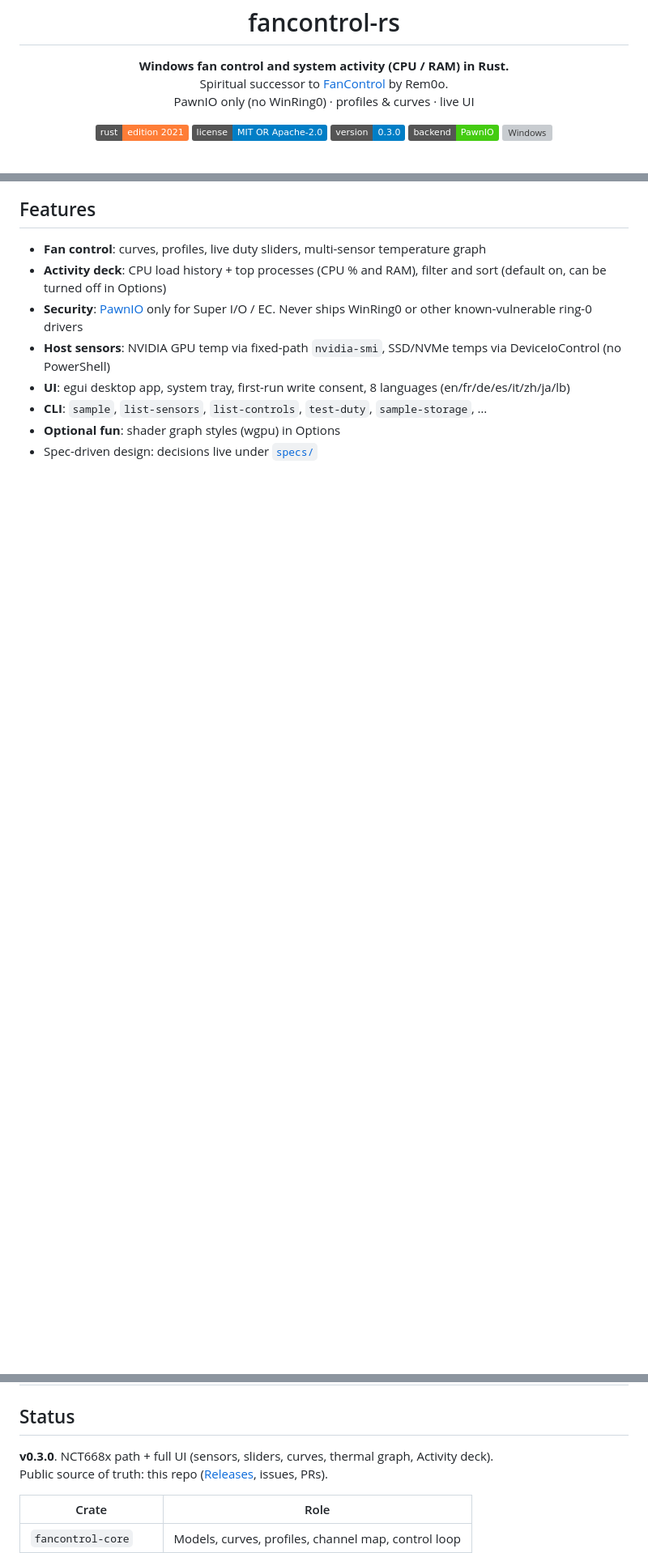
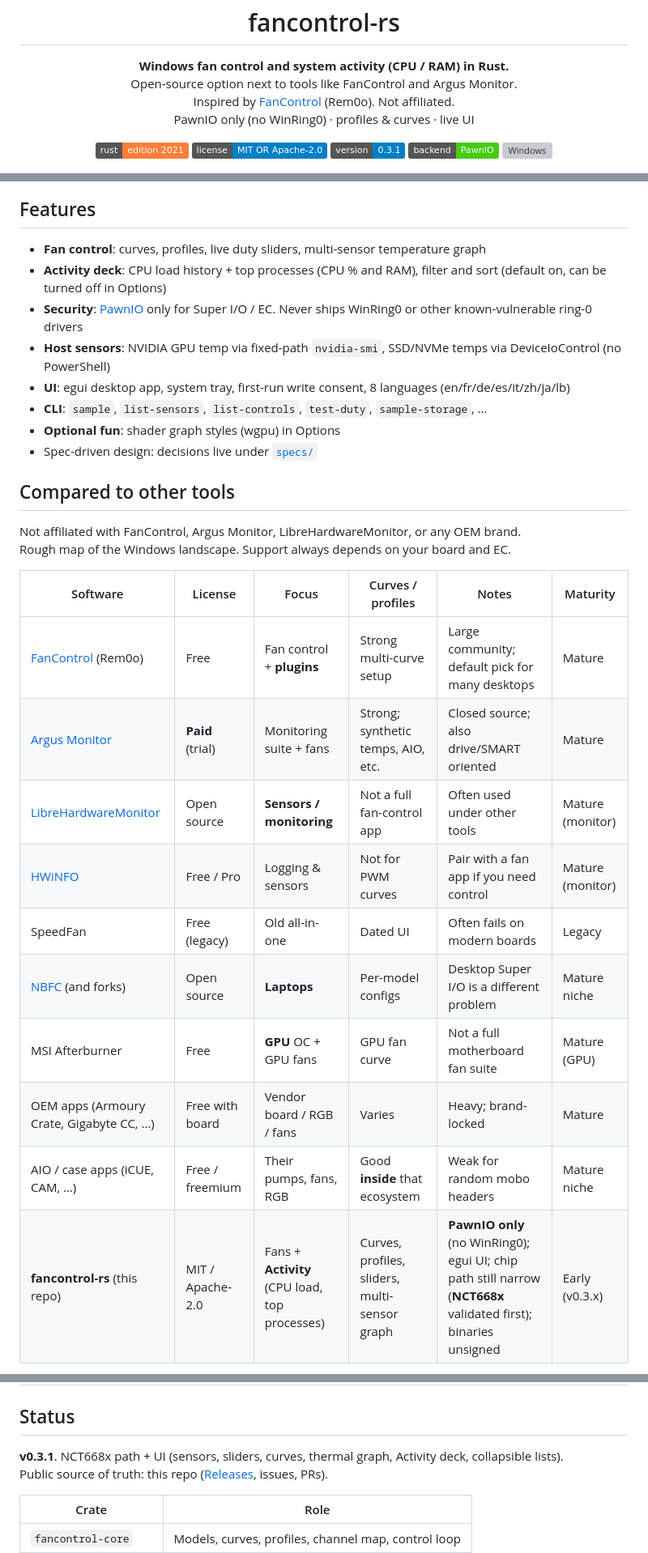
Before and after one commit to Leyukaka/fancontrol-rs, a Markdown page: README.md, 3 parts joined by grey strips. Shown at 81% size. Rendered like a GitHub page; badges without logos; blank space fills up the shorter version; grey boxes are pictures that could not be loaded.

Commit message:
README: honest comparison table vs FanControl, Argus, and others
Position as an open-source option with credits and limits called out.

```diff
--- a/README.md
+++ b/README.md
@@ -6,14 +6,15 @@
 
 <p align="center">
   <strong>Windows fan control and system activity (CPU / RAM) in Rust.</strong><br>
-  Spiritual successor to <a href="https://github.com/Rem0o/FanControl.Releases">FanControl</a> by Rem0o.<br>
+  Open-source option next to tools like FanControl and Argus Monitor.<br>
+  Inspired by <a href="https://github.com/Rem0o/FanControl.Releases">FanControl</a> (Rem0o). Not affiliated.<br>
   PawnIO only (no WinRing0) · profiles & curves · live UI
 </p>
 
 <p align="center">
   <img src="https://img.shields.io/badge/rust-edition%202021-orange?logo=rust&logoColor=white" alt="Rust">
   <img src="https://img.shields.io/badge/license-MIT%20OR%20Apache--2.0-blue" alt="License">
-  <img src="https://img.shields.io/badge/version-0.3.0-informational" alt="Version">
+  <img src="https://img.shields.io/badge/version-0.3.1-informational" alt="Version">
   <img src="https://img.shields.io/badge/backend-PawnIO-success" alt="PawnIO">
   <img src="https://img.shields.io/badge/platform-Windows%2010%2F11-blue" alt="Windows">
 </p>
@@ -32,3 +33,22 @@
 - **CLI**: `sample`, `list-sensors`, `list-controls`, `test-duty`, `sample-storage`, …
 - **Optional fun**: shader graph styles (wgpu) in Options
 - Spec-driven design: decisions live under [`specs/`](./specs)
+
+## Compared to other tools
+
+Not affiliated with FanControl, Argus Monitor, LibreHardwareMonitor, or any OEM brand.
+Rough map of the Windows landscape. Support always depends on your board and EC.
+
+| Software | License | Focus | Curves / profiles | Notes | Maturity |
+|----------|---------|--------|-------------------|-------|----------|
+| [FanControl](https://github.com/Rem0o/FanControl.Releases) (Rem0o) | Free | Fan control + **plugins** | Strong multi-curve setup | Large community; default pick for many desktops | Mature |
+| [Argus Monitor](https://www.argusmonitor.com/) | **Paid** (trial) | Monitoring suite + fans | Strong; synthetic temps, AIO, etc. | Closed source; also drive/SMART oriented | Mature |
+| [LibreHardwareMonitor](https://github.com/LibreHardwareMonitor/LibreHardwareMonitor) | Open source | **Sensors / monitoring** | Not a full fan-control app | Often used under other tools | Mature (monitor) |
+| [HWiNFO](https://www.hwinfo.com/) | Free / Pro | Logging & sensors | Not for PWM curves | Pair with a fan app if you need control | Mature (monitor) |
+| SpeedFan | Free (legacy) | Old all-in-one | Dated UI | Often fails on modern boards | Legacy |
+| [NBFC](https://github.com/hirschmann/nbfc) (and forks) | Open source | **Laptops** | Per-model configs | Desktop Super I/O is a different problem | Mature niche |
+| MSI Afterburner | Free | **GPU** OC + GPU fans | GPU fan curve | Not a full motherboard fan suite | Mature (GPU) |
+| OEM apps (Armoury Crate, Gigabyte CC, …) | Free with board | Vendor board / RGB / fans | Varies | Heavy; brand-locked | Mature |
+| AIO / case apps (iCUE, CAM, …) | Free / freemium | Their pumps, fans, RGB | Good **inside** that ecosystem | Weak for random mobo headers | Mature niche |
+| **fancontrol-rs** (this repo) | MIT / Apache-2.0 | Fans + **Activity** (CPU load, top processes) | Curves, profiles, sliders, multi-sensor graph | **PawnIO only** (no WinRing0); egui UI; chip path still narrow (**NCT668x** validated first); binaries unsigned | Early (v0.3.x) |
+
@@ -56,7 +87,7 @@
 
 ## Status
 
-**v0.3.0**. NCT668x path + full UI (sensors, sliders, curves, thermal graph, Activity deck).
+**v0.3.1**. NCT668x path + UI (sensors, sliders, curves, thermal graph, Activity deck, collapsible lists).
 Public source of truth: this repo ([Releases](https://github.com/Leyukaka/fancontrol-rs/releases), issues, PRs).
 
 | Crate | Role |
```
Also changed, not shown: other parts of README.md (+11 -0 lines).
